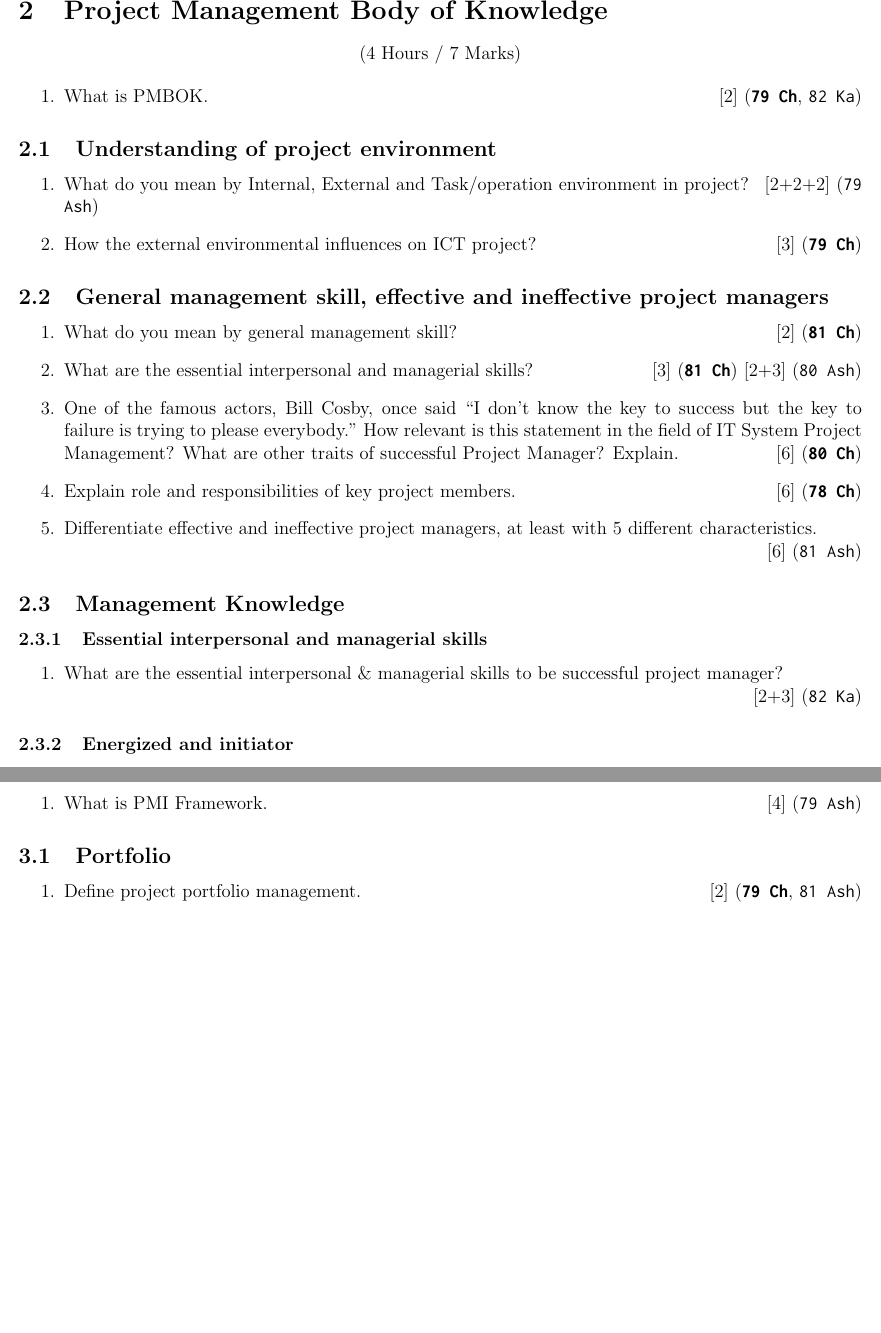
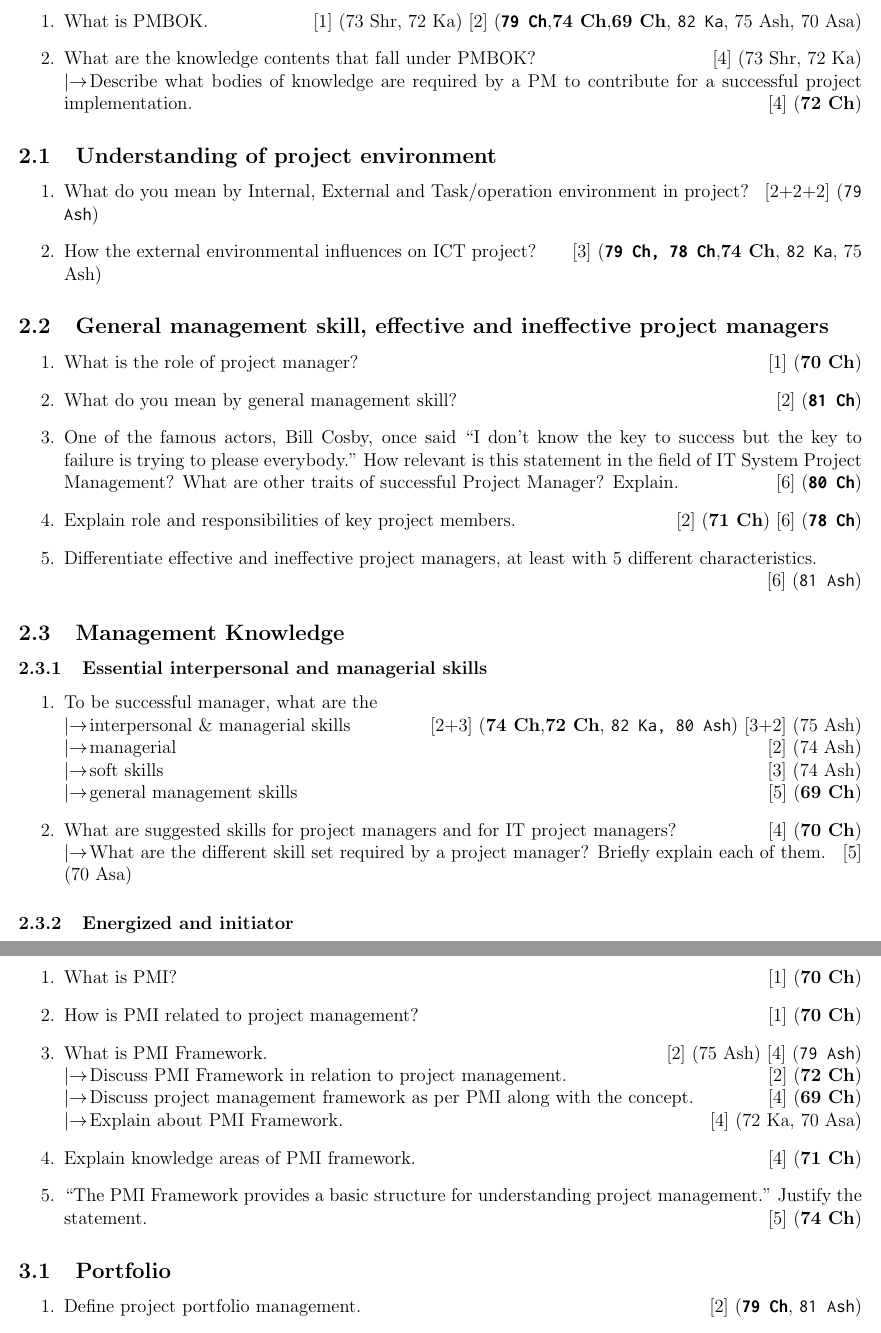
Before and after one commit to waraunika/PYQ-6th-sem, a LaTeX document (PM/PM.tex): two parts of pages 6 and 7 of 23, joined at a grey line, cut at the place of the change, the shorter picture padded with empty space. Compiled offline with pdfLaTeX.

Commit message:
Added pyq upto ch-3

```diff
--- a/PM/PM.tex
+++ b/PM/PM.tex
@@ -113,27 +126,27 @@
   \begin{center}(4 Hours / 7 Marks)\end{center}
 
   \begin{enumerate}
-    \item What is PMBOK. \hfill [2] (\bo{\texttt{79 Ch}}, \texttt{82 Ka})
+    \item What is PMBOK. \hfill [1] (73 Shr, 72 Ka) [2] (\bo{\texttt{79 Ch}, 74 Ch, 69 Ch}, \texttt{82 Ka}, 75 Ash, 70 Asa)
 
-
+    \item What are the knowledge contents that fall under PMBOK? \hfill [4] (73 Shr, 72 Ka)
+      \lb Describe what bodies of knowledge are required by a PM to contribute for a successful project implementation. \hfill [4] (\bo{72 Ch})
   \end{enumerate}
 
   \subsection{Understanding of project environment}
     \begin{enumerate}
       \item What do you mean by Internal, External and Task/operation environment in project? \hfill [2+2+2] (\texttt{79 Ash})
 
-      \item How the external environmental influences on ICT project? \hfill [3] (\bo{\texttt{79 Ch}})
+      \item How the external environmental influences on ICT project? \hfill [3] (\bo{\texttt{79 Ch, 78 Ch}, 74 Ch}, \texttt{82 Ka}, 75 Ash)
     \end{enumerate}
 
   \subsection{General management skill, effective and ineffective project managers}
     \begin{enumerate}
+      \item What is the role of project manager? \hfill [1] (\bo{70 Ch})
        \item What do you mean by general management skill? \hfill [2] (\bo{\texttt{81 Ch}})
-
-       \item What are the essential interpersonal and managerial skills? \hfill [3] (\bo{\texttt{81 Ch}}) [2+3] (\texttt{80 Ash})
 
        \item One of the famous actors, Bill Cosby, once said ``I don't know the key to success but the key to failure is trying to please everybody." How relevant is this statement in the field of IT System Project Management? What are other traits of successful Project Manager? Explain. \hfill [6] (\bo{\texttt{80 Ch}})
 
-       \item Explain role and responsibilities of key project members. \hfill [6] (\bo{\texttt{78 Ch}})
+       \item Explain role and responsibilities of key project members. \hfill [2] (\bo{71 Ch}) [6] (\bo{\texttt{78 Ch}})
 
        \item Differentiate effective and ineffective project managers, at least with 5 different characteristics.
         \enter\hfill [6] (\texttt{81 Ash})
@@ -142,6 +155,12 @@
   \subsection{Management Knowledge}
     \subsubsection{Essential interpersonal and managerial skills}
       \begin{enumerate}
-        \item What are the essential interpersonal \& managerial skills to be successful project manager?
-          \enter\hfill [2+3] (\texttt{82 Ka})
+        \item To be successful manager, what are the
+          \lb interpersonal \& managerial skills \hfill [2+3] (\bo{74 Ch, 72 Ch}, \texttt{82 Ka, 80 Ash}) [3+2] (75 Ash)
+          \lb managerial \hfill [2] (74 Ash)
+          \lb soft skills \hfill [3] (74 Ash)
+          \lb general management skills \hfill [5] (\bo{69 Ch})
+
+        \item What are suggested skills for project managers and for IT project managers? \hfill [4] (\bo{70 Ch})
+          \lb What are the different skill set required by a project manager? Briefly explain each of them. \hfill [5] (70 Asa)
       \end{enumerate}
@@ -163,7 +176,18 @@
   \begin{center}(2 Hours / 4 Marks)\end{center}
 
   \begin{enumerate}
-    \item What is PMI Framework. \hfill [4] (\texttt{79 Ash})
+    \item What is PMI? \hfill [1] (\bo{70 Ch})
+
+    \item How is PMI related to project management? \hfill [1] (\bo{70 Ch})
+
+    \item What is PMI Framework. \hfill [2] (75 Ash) [4] (\texttt{79 Ash})
+      \lb Discuss PMI Framework in relation to project management. \hfill [2] (\bo{72 Ch})
+      \lb Discuss project management framework as per PMI along with the concept. \hfill [4] (\bo{69 Ch})
+      \lb Explain about PMI Framework. \hfill [4] (72 Ka, 70 Asa)
+
+    \item Explain knowledge areas of PMI framework. \hfill [4] (\bo{71 Ch})
+
+    \item ``The PMI Framework provides a basic structure for understanding project management." Justify the statement. \hfill [5] (\bo{74 Ch})
   \end{enumerate}
 
   \subsection{Portfolio}
```
Also changed, not shown: PM/PM.pdf, PM/PM.tex (54 more changed lines).
